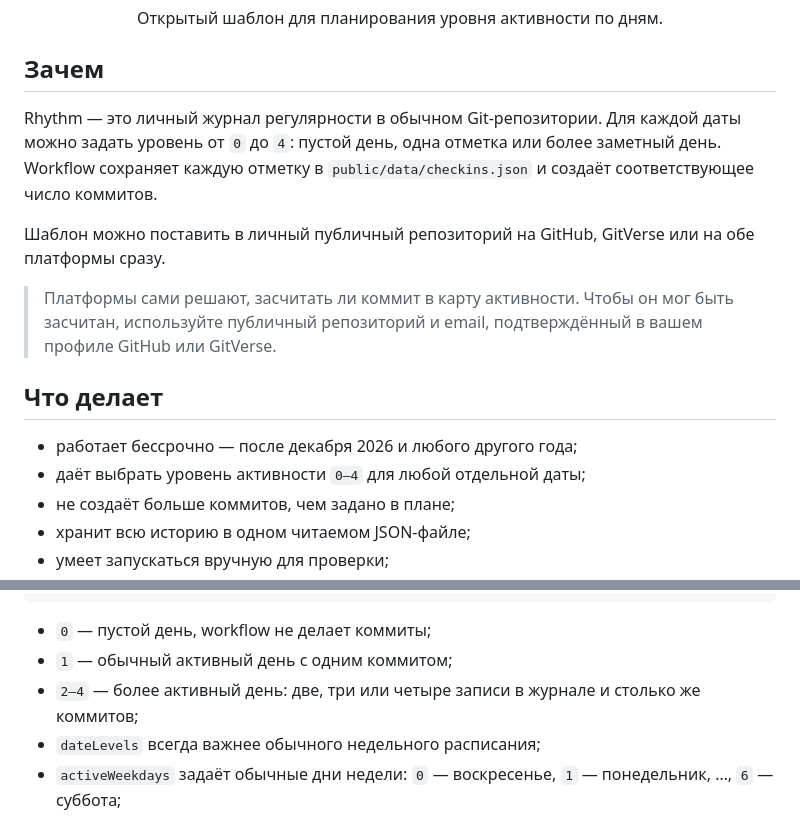
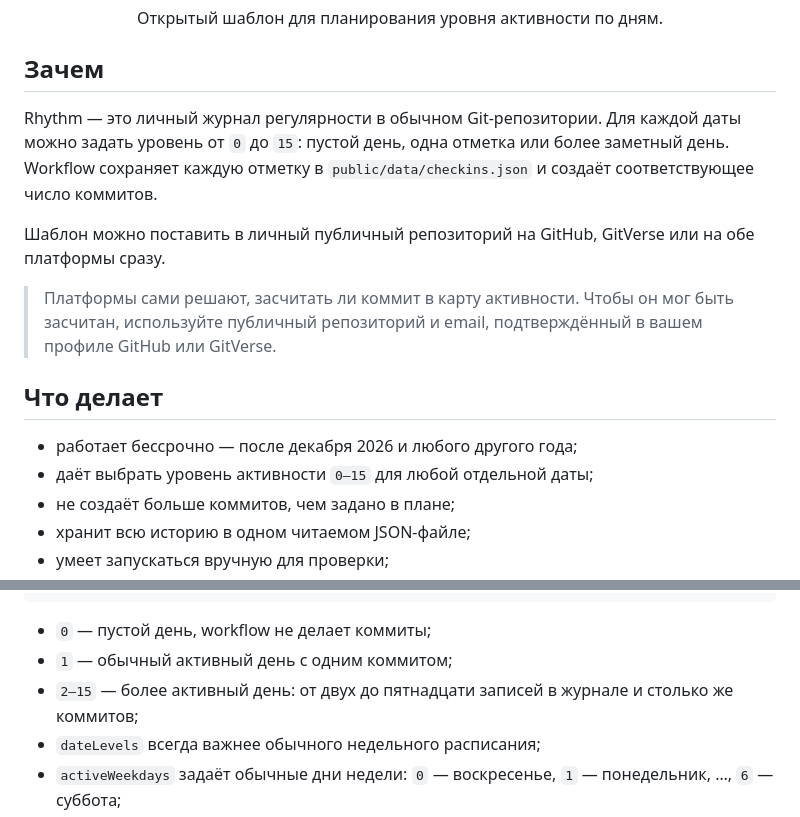
Before and after one commit to volqiii/rhythm, a Markdown page: README.md, 2 parts joined by grey strips. Rendered like a GitHub page.

Commit message:
feat: support activity levels up to fifteen

```diff
--- a/README.md
+++ b/README.md
@@ -8,7 +8,7 @@
 
 ## Зачем
 
-Rhythm — это личный журнал регулярности в обычном Git-репозитории. Для каждой даты можно задать уровень от `0` до `4`: пустой день, одна отметка или более заметный день. Workflow сохраняет каждую отметку в `public/data/checkins.json` и создаёт соответствующее число коммитов.
+Rhythm — это личный журнал регулярности в обычном Git-репозитории. Для каждой даты можно задать уровень от `0` до `15`: пустой день, одна отметка или более заметный день. Workflow сохраняет каждую отметку в `public/data/checkins.json` и создаёт соответствующее число коммитов.
 
 Шаблон можно поставить в личный публичный репозиторий на GitHub, GitVerse или на обе платформы сразу.
 
@@ -17,7 +17,7 @@ Rhythm — это личный журнал регулярности в обыч
 ## Что делает
 
 - работает бессрочно — после декабря 2026 и любого другого года;
-- даёт выбрать уровень активности `0–4` для любой отдельной даты;
+- даёт выбрать уровень активности `0–15` для любой отдельной даты;
 - не создаёт больше коммитов, чем задано в плане;
 - хранит всю историю в одном читаемом JSON-файле;
 - умеет запускаться вручную для проверки;
@@ -63,7 +63,7 @@ Rhythm — это личный журнал регулярности в обыч
 
 - `0` — пустой день, workflow не делает коммиты;
 - `1` — обычный активный день с одним коммитом;
-- `2–4` — более активный день: две, три или четыре записи в журнале и столько же коммитов;
+- `2–15` — более активный день: от двух до пятнадцати записей в журнале и столько же коммитов;
 - `dateLevels` всегда важнее обычного недельного расписания;
 - `activeWeekdays` задаёт обычные дни недели: `0` — воскресенье, `1` — понедельник, …, `6` — суббота;
 - `timeZone` меняет часовой пояс. При изменении проверьте cron в workflow: он всегда указан в UTC.
```
